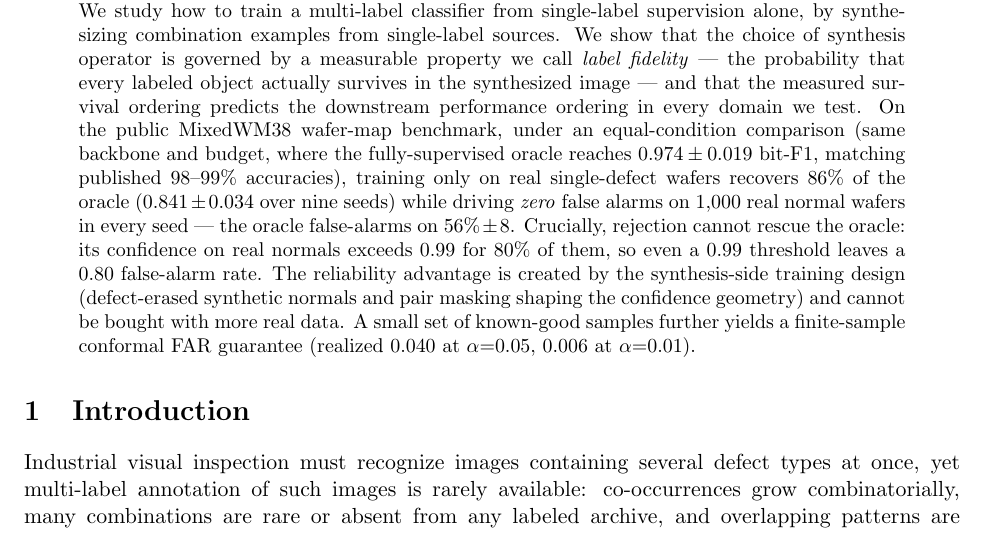
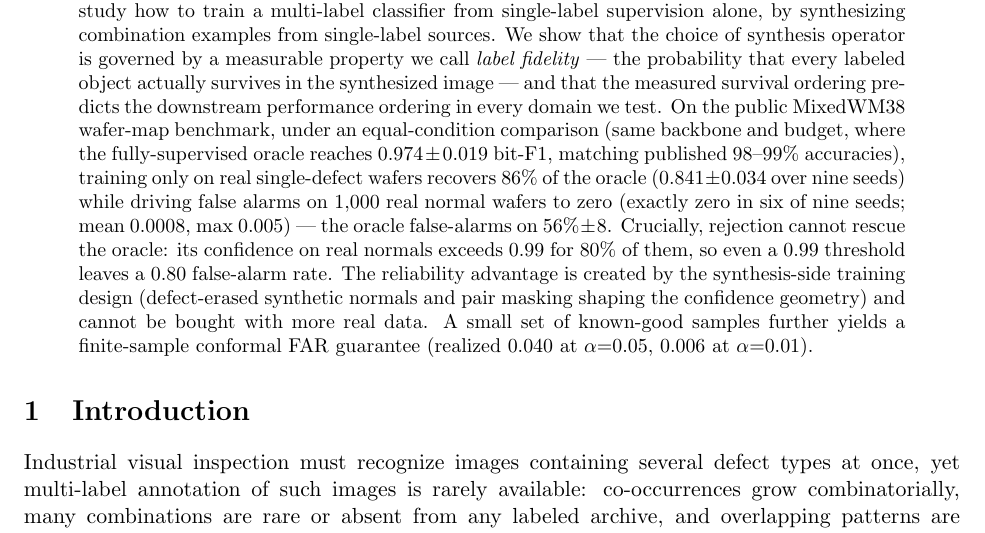
Before and after one commit to hogil/known-cnn, a LaTeX paper (docs/mlsynth_paper/latex/main.tex): part of page 1 of 7, cut so that both start at the same text. Compiled offline with pdfLaTeX.

Commit message:
docs(mlsynth): abstract honesty fix — 6/9 exactly zero, mean 0.0008
Co-Authored-By: Claude Opus 4.8 <noreply@anthropic.com>

```diff
--- a/docs/mlsynth_paper/latex/main.tex
+++ b/docs/mlsynth_paper/latex/main.tex
@@ -36,9 +36,10 @@ domain we test. On the public MixedWM38 wafer-map benchmark, under an
 equal-condition comparison (same backbone and budget, where the
 fully-supervised oracle reaches $0.974\pm0.019$ bit-F1, matching published
 98--99\% accuracies), training only on real single-defect wafers recovers
-86\% of the oracle ($0.841\pm0.034$ over nine seeds) while driving
-\emph{zero} false alarms on 1{,}000 real normal wafers in every seed --- the
-oracle false-alarms on $56\%\pm8$. Crucially, rejection cannot rescue the
+86\% of the oracle ($0.841\pm0.034$ over nine seeds) while driving false
+alarms on 1{,}000 real normal wafers to zero (exactly zero in six of nine
+seeds; mean $0.0008$, max $0.005$) --- the oracle false-alarms on
+$56\%\pm8$. Crucially, rejection cannot rescue the
 oracle: its confidence on real normals exceeds $0.99$ for 80\% of them, so
 even a $0.99$ threshold leaves a $0.80$ false-alarm rate. The reliability
 advantage is created by the synthesis-side training design (defect-erased
```
